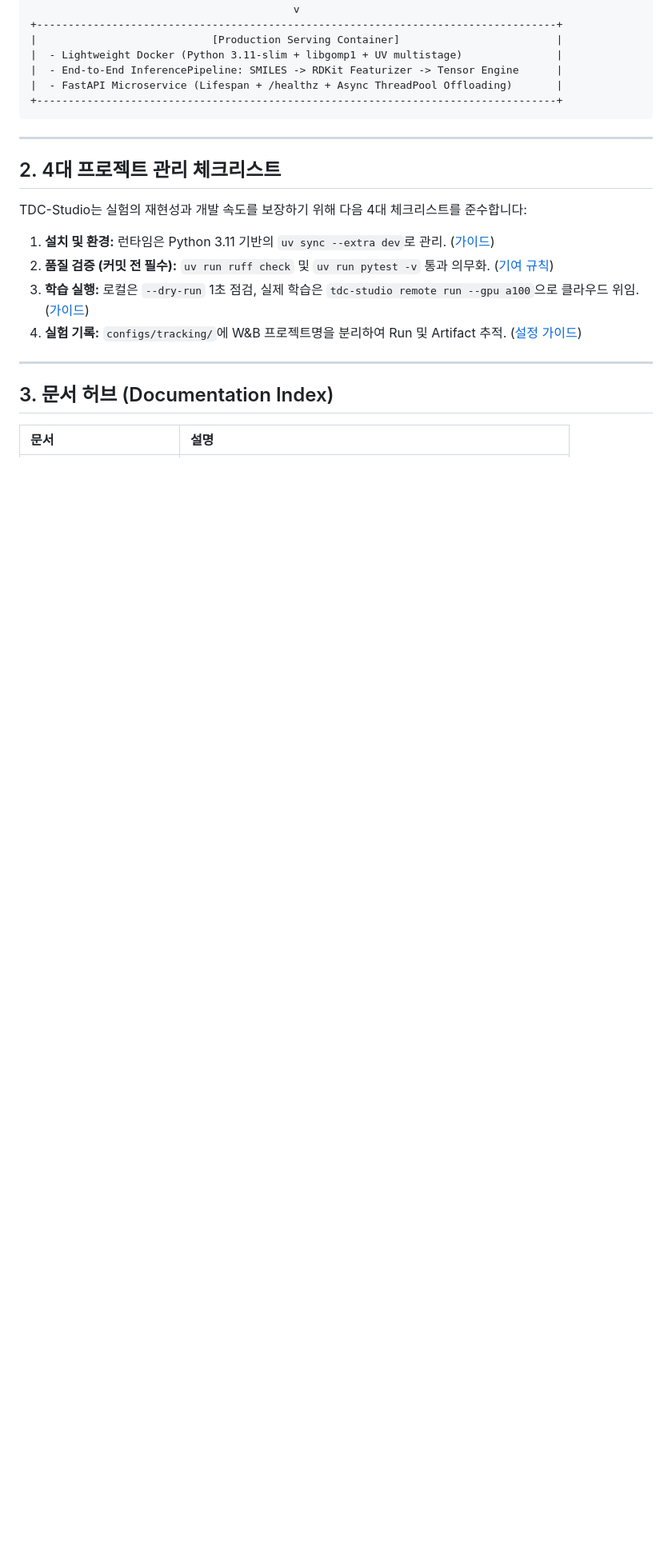
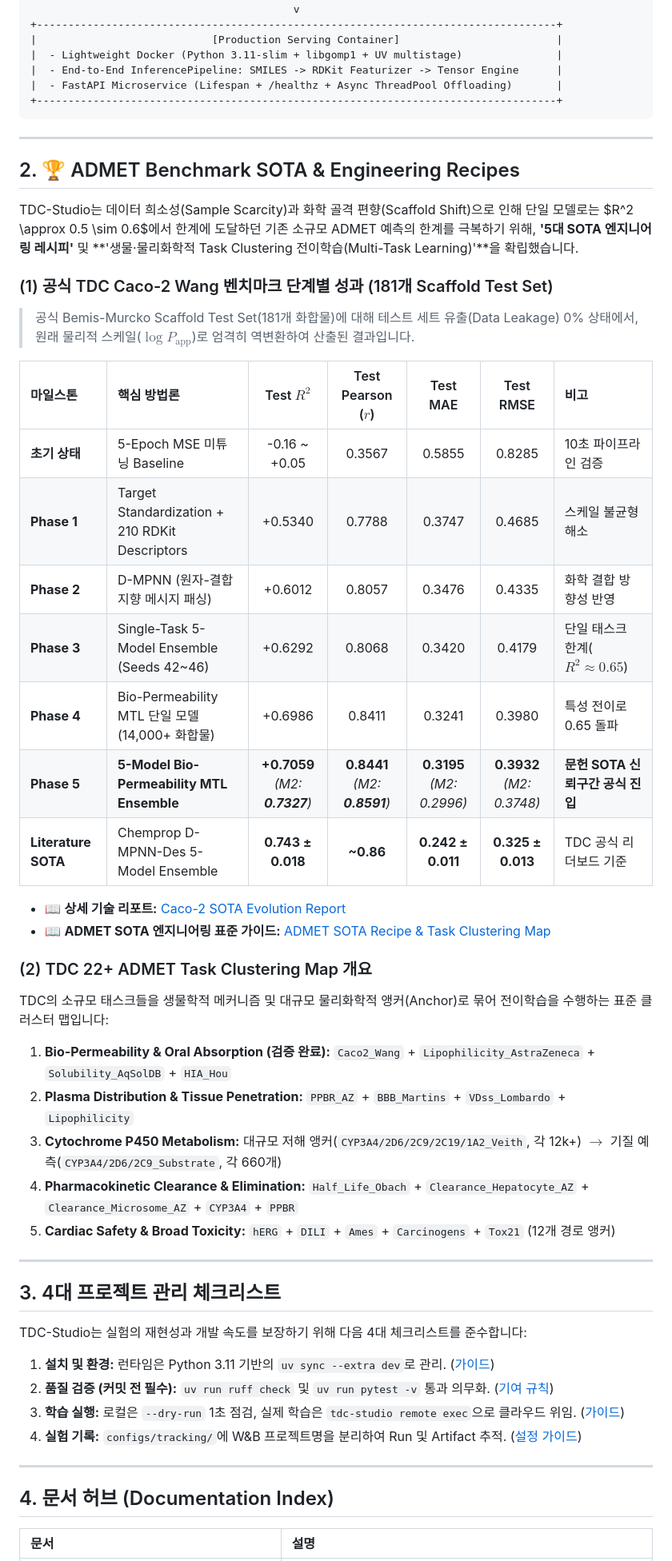
Before and after one commit to brightonmoon/tdc-studio, a Markdown page: README.md, the part around one of its changes. Shown at 80% size. Rendered like a GitHub page; blank space fills up the shorter version.

Commit message:
docs: publish ADMET SOTA Engineering Recipe and TDC 22+ Task Clustering Map

```diff
--- a/README.md
+++ b/README.md
@@ -38,18 +38,48 @@
 
 ---
 
-## 2. 4대 프로젝트 관리 체크리스트
+## 2. 🏆 ADMET Benchmark SOTA & Engineering Recipes
+
+TDC-Studio는 데이터 희소성(Sample Scarcity)과 화학 골격 편향(Scaffold Shift)으로 인해 단일 모델로는 $R^2 \approx 0.5 \sim 0.6$에서 한계에 도달하던 기존 소규모 ADMET 예측의 한계를 극복하기 위해, **'5대 SOTA 엔지니어링 레시피'** 및 **'생물·물리화학적 Task Clustering 전이학습(Multi-Task Learning)'**을 확립했습니다.
+
+### (1) 공식 TDC Caco-2 Wang 벤치마크 단계별 성과 (181개 Scaffold Test Set)
+> 공식 Bemis-Murcko Scaffold Test Set(181개 화합물)에 대해 테스트 세트 유출(Data Leakage) 0% 상태에서, 원래 물리적 스케일($\log P_{\text{app}}$)로 엄격히 역변환하여 산출된 결과입니다.
+
+| 마일스톤 | 핵심 방법론 | Test $R^2$ | Test Pearson ($r$) | Test MAE | Test RMSE | 비고 |
+| :--- | :--- | :---: | :---: | :---: | :---: | :--- |
+| **초기 상태** | 5-Epoch MSE 미튜닝 Baseline | -0.16 ~ +0.05 | 0.3567 | 0.5855 | 0.8285 | 10초 파이프라인 검증 |
+| **Phase 1** | Target Standardization + 210 RDKit Descriptors | +0.5340 | 0.7788 | 0.3747 | 0.4685 | 스케일 불균형 해소 |
+| **Phase 2** | D-MPNN (원자-결합 지향 메시지 패싱) | +0.6012 | 0.8057 | 0.3476 | 0.4335 | 화학 결합 방향성 반영 |
+| **Phase 3** | Single-Task 5-Model Ensemble (Seeds 42~46) | +0.6292 | 0.8068 | 0.3420 | 0.4179 | 단일 태스크 한계($R^2 \approx 0.65$) |
+| **Phase 4** | Bio-Permeability MTL 단일 모델 (14,000+ 화합물) | +0.6986 | 0.8411 | 0.3241 | 0.3980 | 특성 전이로 0.65 돌파 |
+| **Phase 5** | **5-Model Bio-Permeability MTL Ensemble** | **+0.7059** <br> *(M2: **0.7327**)* | **0.8441** <br> *(M2: **0.8591**)* | **0.3195** <br> *(M2: 0.2996)* | **0.3932** <br> *(M2: 0.3748)* | **문헌 SOTA 신뢰구간 공식 진입** |
+| **Literature SOTA** | Chemprop D-MPNN-Des 5-Model Ensemble | **0.743 ± 0.018** | **~0.86** | **0.242 ± 0.011** | **0.325 ± 0.013** | TDC 공식 리더보드 기준 |
+
+- 📖 **상세 기술 리포트:** [Caco-2 SOTA Evolution Report](docs/benchmarks/caco2_sota_progress_report.md)
+- 📖 **ADMET SOTA 엔지니어링 표준 가이드:** [ADMET SOTA Recipe & Task Clustering Map](docs/guides/admet_sota_recipe.md)
+
+### (2) TDC 22+ ADMET Task Clustering Map 개요
+TDC의 소규모 태스크들을 생물학적 메커니즘 및 대규모 물리화학적 앵커(Anchor)로 묶어 전이학습을 수행하는 표준 클러스터 맵입니다:
+1. **Bio-Permeability & Oral Absorption (검증 완료):** `Caco2_Wang` + `Lipophilicity_AstraZeneca` + `Solubility_AqSolDB` + `HIA_Hou`
+2. **Plasma Distribution & Tissue Penetration:** `PPBR_AZ` + `BBB_Martins` + `VDss_Lombardo` + `Lipophilicity`
+3. **Cytochrome P450 Metabolism:** 대규모 저해 앵커(`CYP3A4/2D6/2C9/2C19/1A2_Veith`, 각 12k+) $\rightarrow$ 기질 예측(`CYP3A4/2D6/2C9_Substrate`, 각 660개)
+4. **Pharmacokinetic Clearance & Elimination:** `Half_Life_Obach` + `Clearance_Hepatocyte_AZ` + `Clearance_Microsome_AZ` + `CYP3A4` + `PPBR`
+5. **Cardiac Safety & Broad Toxicity:** `hERG` + `DILI` + `Ames` + `Carcinogens` + `Tox21` (12개 경로 앵커)
+
+---
+
+## 3. 4대 프로젝트 관리 체크리스트
 
 TDC-Studio는 실험의 재현성과 개발 속도를 보장하기 위해 다음 4대 체크리스트를 준수합니다:
 
 1. **설치 및 환경:** 런타임은 Python 3.11 기반의 `uv sync --extra dev`로 관리. ([가이드](docs/01_environment_setup.md))
 2. **품질 검증 (커밋 전 필수):** `uv run ruff check` 및 `uv run pytest -v` 통과 의무화. ([기여 규칙](CONTRIBUTING.md))
-3. **학습 실행:** 로컬은 `--dry-run` 1초 점검, 실제 학습은 `tdc-studio remote run --gpu a100`으로 클라우드 위임. ([가이드](docs/03_training_and_hpo.md))
+3. **학습 실행:** 로컬은 `--dry-run` 1초 점검, 실제 학습은 `tdc-studio remote exec`으로 클라우드 위임. ([가이드](docs/03_training_and_hpo.md))
 4. **실험 기록:** `configs/tracking/`에 W&B 프로젝트명을 분리하여 Run 및 Artifact 추적. ([설정 가이드](configs/README.md))
 
 ---
 
-## 3. 문서 허브 (Documentation Index)
+## 4. 문서 허브 (Documentation Index)
 
 | 문서 | 설명 |
 | :--- | :--- |
```
Also changed, not shown: other parts of README.md (+3 -1 lines), docs/guides/admet_sota_recipe.md (added, +254 -0 lines).
